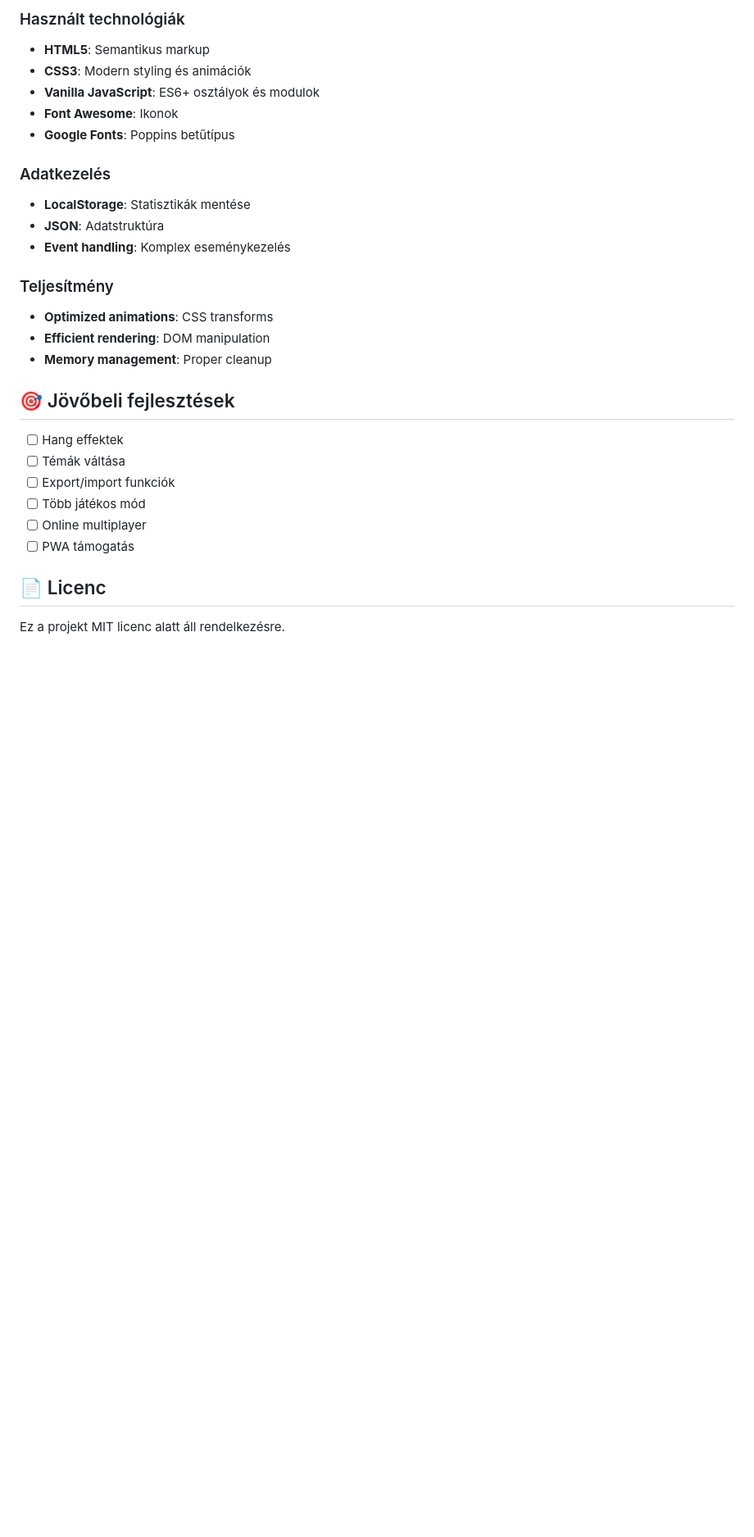
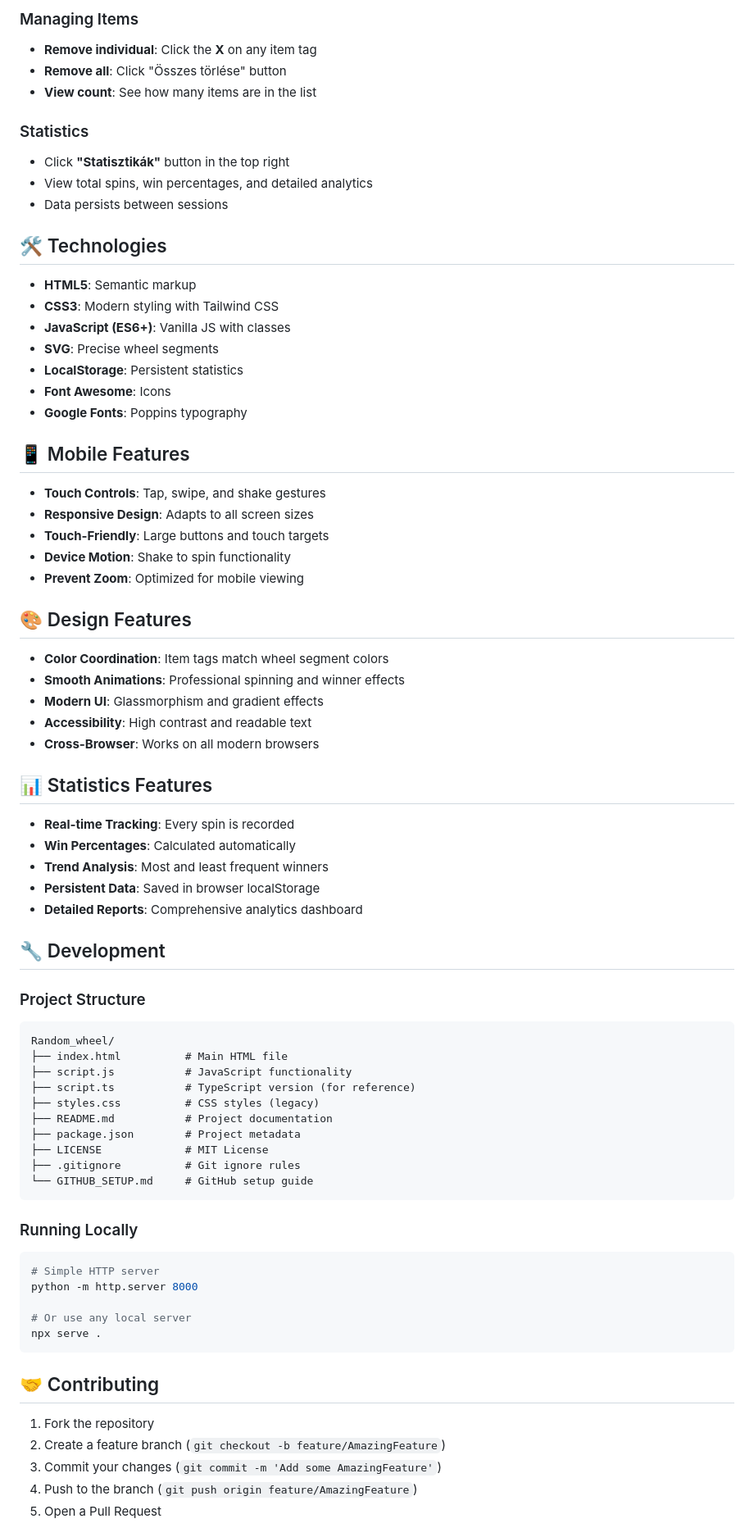
Before and after one commit to bthamas/random_wheel, a Markdown page: README.md, the part around one of its changes. Shown at 82% size. Drawn GitHub-style; blank space fills up the shorter version.

Commit message:
Update README with comprehensive documentation and GitHub badges

````diff
--- a/README.md
+++ b/README.md
@@ -71,30 +75,78 @@ Egy modern, mobil-barát szerencsekerék webalkalmazás, amely lehetővé teszi
 
-### Használt technológiák
-- **HTML5**: Semantikus markup
-- **CSS3**: Modern styling és animációk
-- **Vanilla JavaScript**: ES6+ osztályok és modulok
-- **Font Awesome**: Ikonok
-- **Google Fonts**: Poppins betűtípus
+### Managing Items
+- **Remove individual**: Click the **X** on any item tag
+- **Remove all**: Click "Összes törlése" button
+- **View count**: See how many items are in the list
 
-### Adatkezelés
-- **LocalStorage**: Statisztikák mentése
-- **JSON**: Adatstruktúra
-- **Event handling**: Komplex eseménykezelés
+### Statistics
+- Click **"Statisztikák"** button in the top right
+- View total spins, win percentages, and detailed analytics
+- Data persists between sessions
 
-### Teljesítmény
-- **Optimized animations**: CSS transforms
-- **Efficient rendering**: DOM manipulation
-- **Memory management**: Proper cleanup
+## 🛠️ Technologies
 
-## 🎯 Jövőbeli fejlesztések
+- **HTML5**: Semantic markup
+- **CSS3**: Modern styling with Tailwind CSS
+- **JavaScript (ES6+)**: Vanilla JS with classes
+- **SVG**: Precise wheel segments
+- **LocalStorage**: Persistent statistics
+- **Font Awesome**: Icons
+- **Google Fonts**: Poppins typography
 
-- [ ] Hang effektek
-- [ ] Témák váltása
-- [ ] Export/import funkciók
-- [ ] Több játékos mód
-- [ ] Online multiplayer
-- [ ] PWA támogatás
+## 📱 Mobile Features
 
-## 📄 Licenc
+- **Touch Controls**: Tap, swipe, and shake gestures
+- **Responsive Design**: Adapts to all screen sizes
+- **Touch-Friendly**: Large buttons and touch targets
+- **Device Motion**: Shake to spin functionality
+- **Prevent Zoom**: Optimized for mobile viewing
 
-Ez a projekt MIT licenc alatt áll rendelkezésre.
+## 🎨 Design Features
+
+- **Color Coordination**: Item tags match wheel segment colors
+- **Smooth Animations**: Professional spinning and winner effects
+- **Modern UI**: Glassmorphism and gradient effects
+- **Accessibility**: High contrast and readable text
+- **Cross-Browser**: Works on all modern browsers
+
+## 📊 Statistics Features
+
+- **Real-time Tracking**: Every spin is recorded
+- **Win Percentages**: Calculated automatically
+- **Trend Analysis**: Most and least frequent winners
+- **Persistent Data**: Saved in browser localStorage
+- **Detailed Reports**: Comprehensive analytics dashboard
+
+## 🔧 Development
+
+### Project Structure
+```
+Random_wheel/
+├── index.html          # Main HTML file
+├── script.js           # JavaScript functionality
+├── script.ts           # TypeScript version (for reference)
+├── styles.css          # CSS styles (legacy)
+├── README.md           # Project documentation
+├── package.json        # Project metadata
+├── LICENSE             # MIT License
+├── .gitignore          # Git ignore rules
+└── GITHUB_SETUP.md     # GitHub setup guide
+```
+
+### Running Locally
+```bash
+# Simple HTTP server
+python -m http.server 8000
+
+# Or use any local server
+npx serve .
+```
+
+## 🤝 Contributing
+
+1. Fork the repository
+2. Create a feature branch (`git checkout -b feature/AmazingFeature`)
+3. Commit your changes (`git commit -m 'Add some AmazingFeature'`)
+4. Push to the branch (`git push origin feature/AmazingFeature`)
+5. Open a Pull Request
+
````
Also changed, not shown: other parts of README.md (+78 -57 lines).
